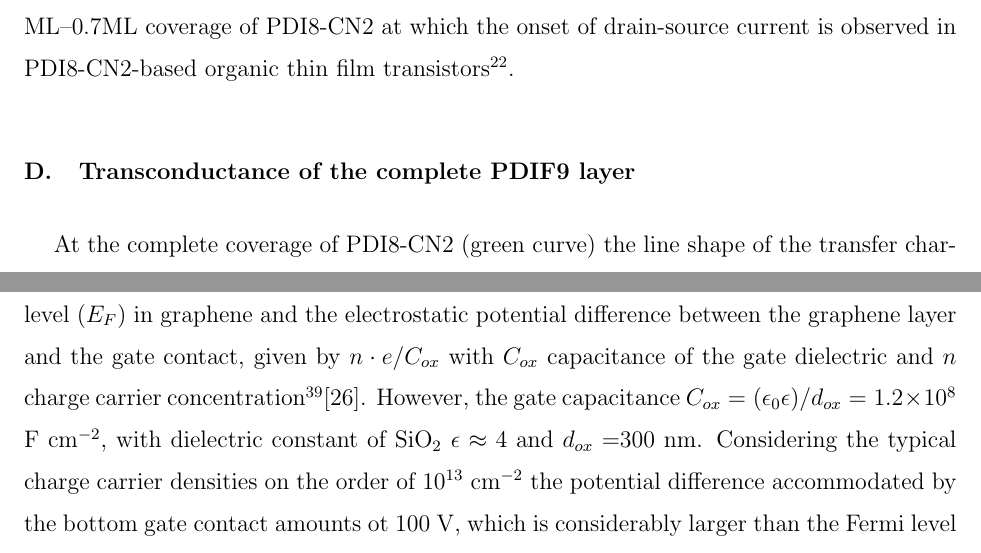
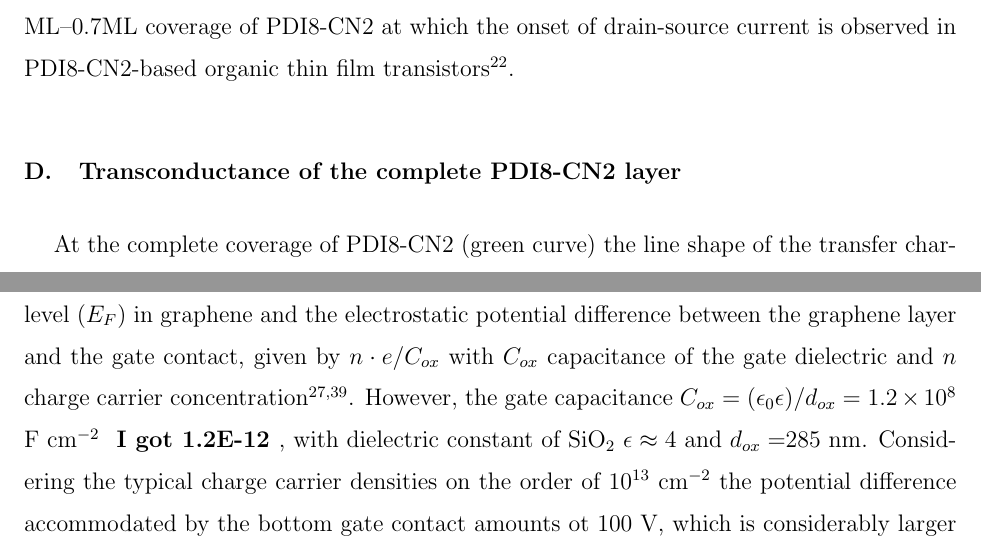
Before and after one commit to gvido57/PDI8graphene, a LaTeX paper (manuscript.tex): two parts of pages 10 and 11 of 19, joined at a grey line, cut so that both start at the same text. Compiled offline with pdfLaTeX.

Commit message:
Update manuscript.tex
model

```diff
--- a/manuscript.tex
+++ b/manuscript.tex
@@ -95,7 +95,7 @@ where $v_F=0.8\times10^6$ m/s, and $\alpha=7.2\times10^{14}$ cm$^{-2}$ V$^{-1}$.
 
 At the PDI8-CN2 coverage of 0.7 the position of CNP is shifted slightly (for ~0.5 V)  to more positive voltages and the current at the CNP is slightly increased relative to the clean graphene.  More importantly, we note a less pronounced change in the slope of the transfer characteristics at negative gate voltages, compared to the one observed on clean graphene (brown curve). The observed behavior of the transport properties can be understood in the context of rather complex morphology of PDI8-CN2 layers on graphene, and with is associated interaction of the PDI8-CN2 molecules with graphene. At the sub-monolayer coverage of PDI8-CN2 the hole transport continues to proceed through the channel, relatively unhindered, electron transport, however is enhanced relative to clean graphene (cf. brown and blue curve in Figure \ref{fig:3}). We have noted that the crossover in the transfer curve is related to the partial depinning of the Fermi level near the contacts. Due to the low density of states in graphene this interface environment may extend as far as 0.2 $\mu$m\cite{mueller-2009}. This is the area exposed to the flux of incoming PDI8-CN2 molecules during the organic layer growth and represents a place of nucleation of the PDI8-CN2 islands. The AFM results (Figure 1) show that at this coverage islands are formed in which the molecules are oriented face-on on the graphene surface. It has been shown\cite{su-2009} that molecules with large aromatic structures carrying surplus of negative charge are noncovalently bonded to graphene surface by $\pi-\pi$ interactions, which result in strong charge transfer at the interface. The additional charges that are brought to the interface by the organic molecules change the carrier concertation in graphene and change the position of the Fermi level, in the direction as to reduce the $p^{++}$ doping at the interface and therefore increase hole mobility in that region. The low position of LUMO in PDI8-CN2 (-4.3 eV)\cite{jones-2007} enables efficient electron transfer to graphene, reducing strong p-type doping levels near the Au contacts. Consequently, the cusp in the transfer curve is reduced.   As for the small shift of CNP relative to the clean graphene, it corresponds to to the change of position of Fermi level of only ~$3\times10^{-3}$ eV, indicating negligible charge transfer between PDI8-CN2 layer and graphene, which would affect its electronic properties. Interestingly, the 0.7 monolayer coverage agrees nicely with the 0.5 ML--0.7ML coverage of PDI8-CN2 at which the onset of  drain-source current is observed in PDI8-CN2-based organic thin film transistors\cite{liscio-2013}.
 
-\subsection{Transconductance of the complete PDIF9 layer}
+\subsection{Transconductance of the complete PDI8-CN2 layer}
 \label{sec:complete}
 
 At the complete coverage of PDI8-CN2 (green curve) the line shape of the transfer characteristics typical for graphene remains qualitatively the same (green curve, Figure \ref{fig:3}).  The position of CNP exhibits a strong negative shift ($V_g=0.5$ V) and an important reduction of the drain current relative to the clean graphene. Importantly, the transfer curve appears almost symmetric.  As the AFM data show the second layer comprises PDI8-CN2 molecules oriented upright with their aromatic cores facing each other, facilitating thereby intermolecular overlap of the $\pi$-states and minimizing trap density.  Strong shift of CNP indicates that strong electron doping from the second layer of PDI8-CN2 to  graphene occurs. As the PDI8-CN2 coverage increases, charge transport in the channel is strongly affected
@@ -104,10 +104,10 @@ These qualitative assertions were confirmed also numerically by modeling the res
 \subsection{Model}
 \label{sec:model}
 
-The resistance plots calculated from the data used to plot Figure \ref{fig:4}.  Are shown in modeled the transfer characteristics were modeled under the following assumptions. The gate voltage is a sum of contributions due to the quantum capacitance, given by the position of the Fermi level  ($E_F$) in graphene and the  electrostatic potential difference between the graphene layer and the gate contact, given by $n\cdot e/C_{ox}$ with $C_{ox}$ capacitance of the gate dielectric and $n$  charge carrier concentration\cite{sze-2006}[26].  However, the gate capacitance $C_{ox}=(\epsilon_0\epsilon)/d_{ox} =1.2\times10^8$ F cm$^{-2}$, with dielectric constant of SiO$_{2}$  $\epsilon \approx 4$ and $d_{ox}=$300 nm.  Considering the typical charge carrier densities on the order of $10^{13}$ cm$^{-2}$ the potential difference accommodated by the bottom gate contact amounts ot 100 V, which is considerably larger than the Fermi level shift in graphene.  Quantum capacitance in the case of bottom gate contact may therefore be safely neglected\cite{das-2008}. The drain current was  calculated as:
+The resistance plots calculated from the data used to plot Figure \ref{fig:3}.  Are shown in modeled the transfer characteristics were modeled under the following assumptions. The gate voltage is a sum of contributions due to the quantum capacitance, given by the position of the Fermi level  ($E_F$) in graphene and the  electrostatic potential difference between the graphene layer and the gate contact, given by $n\cdot e/C_{ox}$ with $C_{ox}$ capacitance of the gate dielectric and $n$  charge carrier concentration\cite{sze-2006,chhikara-2014}.  However, the gate capacitance $C_{ox}=(\epsilon_0\epsilon)/d_{ox} =1.2\times10^8$ F cm$^{-2}$ \textbf{ I got 1.2E-12 }, with dielectric constant of SiO$_{2}$  $\epsilon \approx 4$ and $d_{ox}=$285 nm.  Considering the typical charge carrier densities on the order of $10^{13}$ cm$^{-2}$ the potential difference accommodated by the bottom gate contact amounts ot 100 V, which is considerably larger than the Fermi level shift in graphene.  Quantum capacitance in the case of bottom gate contact may therefore be safely neglected\cite{das-2008}. The drain current was  calculated as:
 \begin{equation}
   \label{eq:2}
-  I_{D}=\frac{W}{L}\mu n e)V_{D}- 2I_{D}R_{C}
+  I_{D}=\frac{W}{L}\mu n e(V_{D}- 2I_{D}R_{C})
 \end{equation}
 
 \begin{figure}[htb]
```
